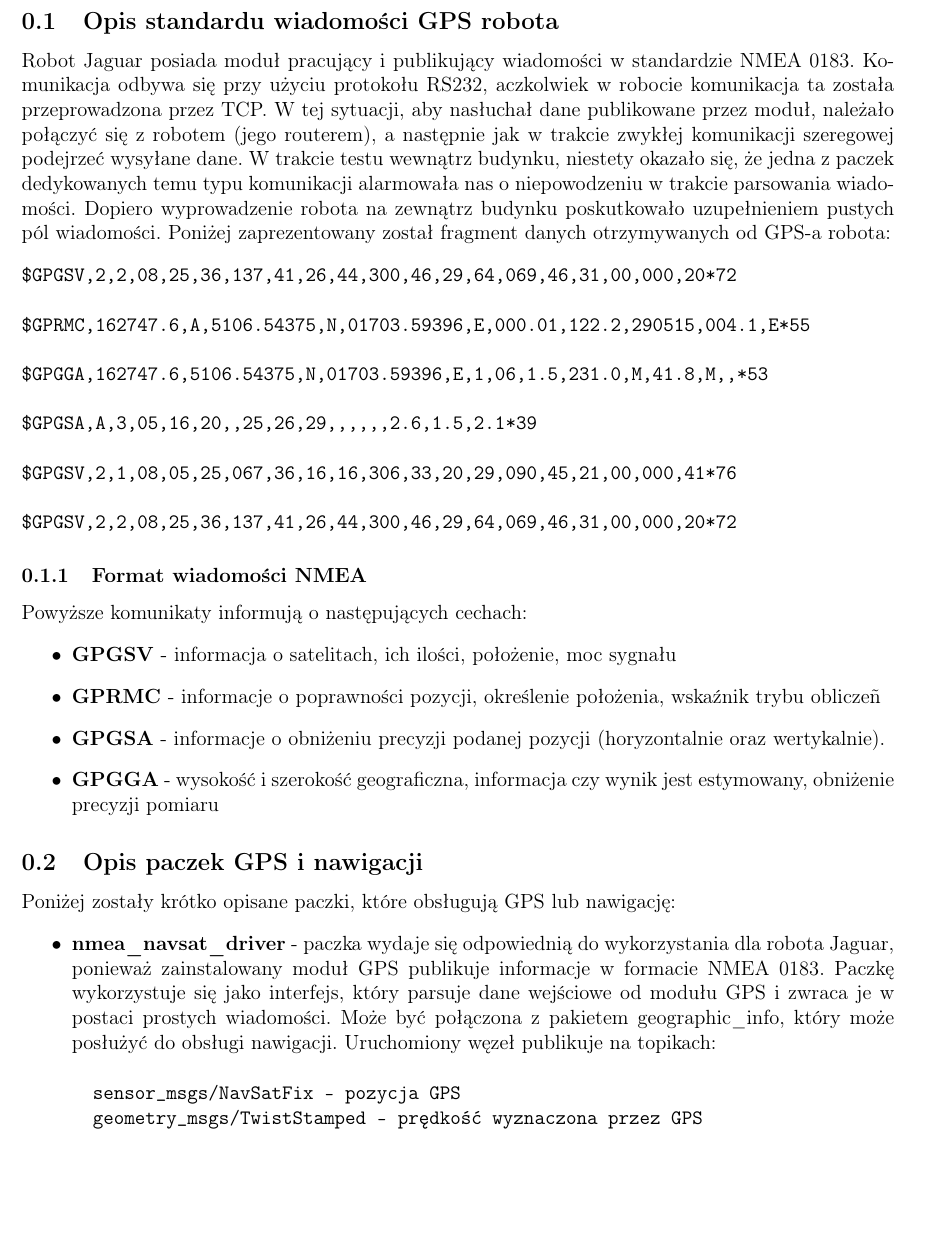
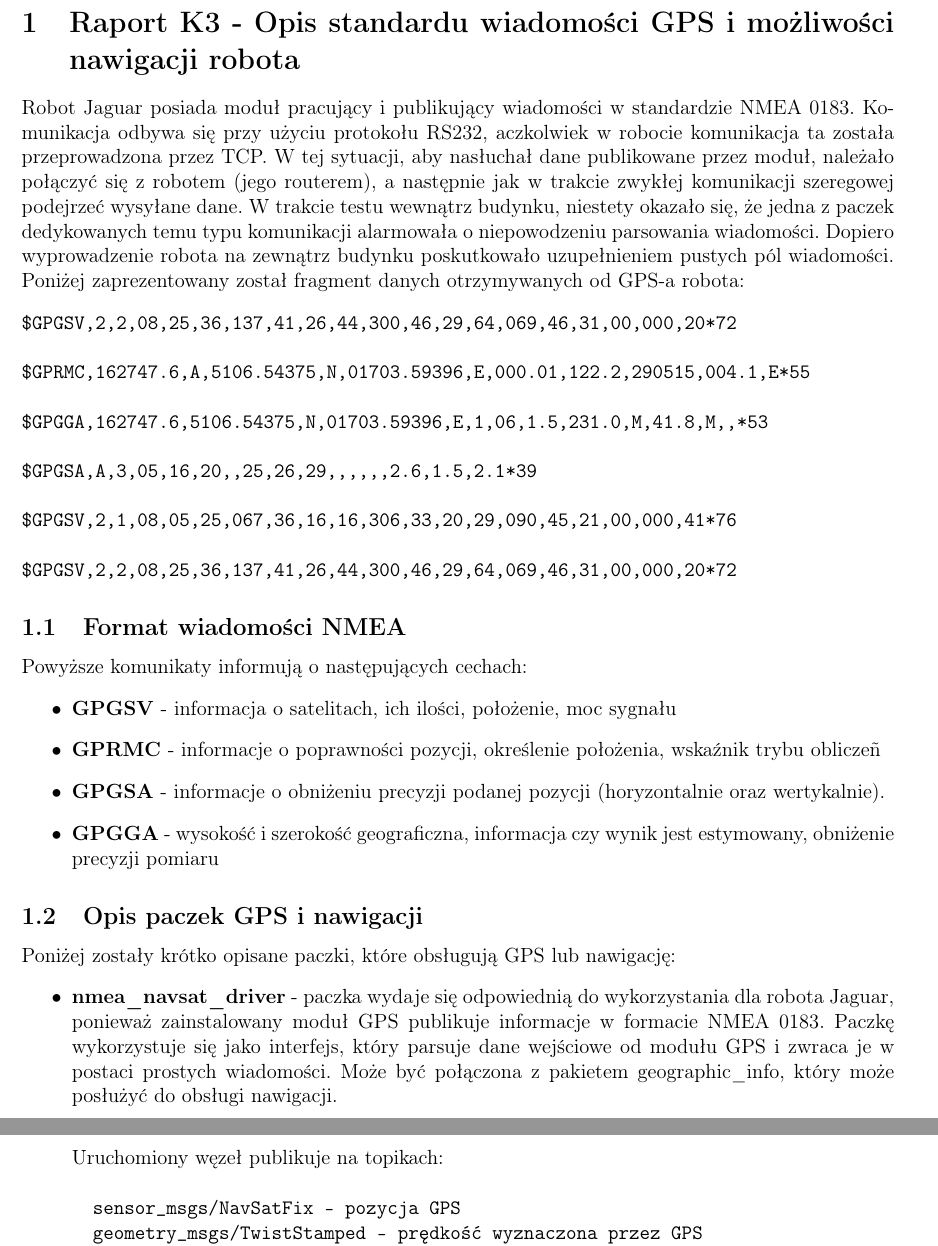
Before and after one commit to abalawender/jaguar, a LaTeX document (raport1/opis.tex, which reads raport1/ros.tex): part of page 1 of 2 before the commit and two parts of pages 1 and 2 of 2 after it, the two joined at a grey line, cut so that both start at the same text, the shorter picture padded with empty space. Compiled offline with pdfLaTeX.

Commit message:
Update ros.tex
usunąłem dosłownie ze dwa zbędne zwroty!

```diff
--- a/raport1/ros.tex
+++ b/raport1/ros.tex
@@ -1,5 +1,5 @@
-\subsection{Opis standardu wiadomości GPS robota}
-Robot Jaguar posiada moduł pracujący i publikujący wiadomości w standardzie NMEA 0183. Komunikacja odbywa się przy użyciu protokołu RS232, aczkolwiek w robocie komunikacja ta została przeprowadzona przez TCP. W tej sytuacji, aby nasłuchał dane publikowane przez moduł, należało połączyć się z robotem (jego routerem), a następnie jak w trakcie zwykłej komunikacji szeregowej podejrzeć wysyłane dane. W trakcie testu wewnątrz budynku, niestety okazało się, że jedna z paczek dedykowanych temu typu komunikacji alarmowała nas o niepowodzeniu w trakcie parsowania wiadomości. Dopiero wyprowadzenie robota na zewnątrz budynku poskutkowało uzupełnieniem pustych pól wiadomości. Poniżej zaprezentowany został fragment danych otrzymywanych od GPS-a robota:
+\section{Raport K3 - Opis standardu wiadomości GPS i możliwości nawigacji robota}
+Robot Jaguar posiada moduł pracujący i publikujący wiadomości w standardzie NMEA 0183. Komunikacja odbywa się przy użyciu protokołu RS232, aczkolwiek w robocie komunikacja ta została przeprowadzona przez TCP. W tej sytuacji, aby nasłuchał dane publikowane przez moduł, należało połączyć się z robotem (jego routerem), a następnie jak w trakcie zwykłej komunikacji szeregowej podejrzeć wysyłane dane. W trakcie testu wewnątrz budynku, niestety okazało się, że jedna z paczek dedykowanych temu typu komunikacji alarmowała o niepowodzeniu parsowania wiadomości. Dopiero wyprowadzenie robota na zewnątrz budynku poskutkowało uzupełnieniem pustych pól wiadomości. Poniżej zaprezentowany został fragment danych otrzymywanych od GPS-a robota:
 \begin{verbatim}
 $GPGSV,2,2,08,25,36,137,41,26,44,300,46,29,64,069,46,31,00,000,20*72
 
@@ -14,7 +14,7 @@ $GPGSV,2,1,08,05,25,067,36,16,16,306,33,20,29,090,45,21,00,000,41*76
 $GPGSV,2,2,08,25,36,137,41,26,44,300,46,29,64,069,46,31,00,000,20*72
 \end{verbatim}
 
-\subsubsection{Format wiadomości NMEA}
+\subsection{Format wiadomości NMEA}
 Powyższe komunikaty informują o następujących cechach:
 \begin{itemize}
 \item \textbf{GPGSV} - informacja o satelitach, ich ilości, położenie, moc sygnału
@@ -27,7 +27,7 @@ Powyższe komunikaty informują o następujących cechach:
 \subsection{Opis paczek GPS i nawigacji}
 Poniżej zostały krótko opisane paczki, które obsługują GPS lub nawigację:
 \begin{itemize}
-\item \textbf{nmea\_navsat\_driver} - paczka wydaje się odpowiednią do wykorzystania dla robota Jaguar, ponieważ zainstalowany moduł GPS publikuje informacje w formacie NMEA 0183. Paczkę wykorzystuje się jako interfejs, który parsuje dane wejściowe od modułu GPS i zwraca je w postaci prostych wiadomości. Może być połączona z pakietem geographic\_info, który może posłużyć do obsługi nawigacji. Uruchomiony węzeł publikuje na topikach:
+\item \textbf{nmea\_navsat\_driver} - paczka wydaje się odpowiednią do wykorzystania dla robota Jaguar, ponieważ zainstalowany moduł GPS publikuje informacje w formacie NMEA 0183. Paczkę wykorzystuje się jako interfejs, który parsuje dane wejściowe od modułu GPS i zwraca je w postaci prostych wiadomości. Może być połączona z pakietem geographic\_info, który może posłużyć do obsługi nawigacji. \newpage Uruchomiony węzeł publikuje na topikach:
 	\begin{verbatim}
 		sensor_msgs/NavSatFix - pozycja GPS
 		geometry_msgs/TwistStamped - prędkość wyznaczona przez GPS
```
